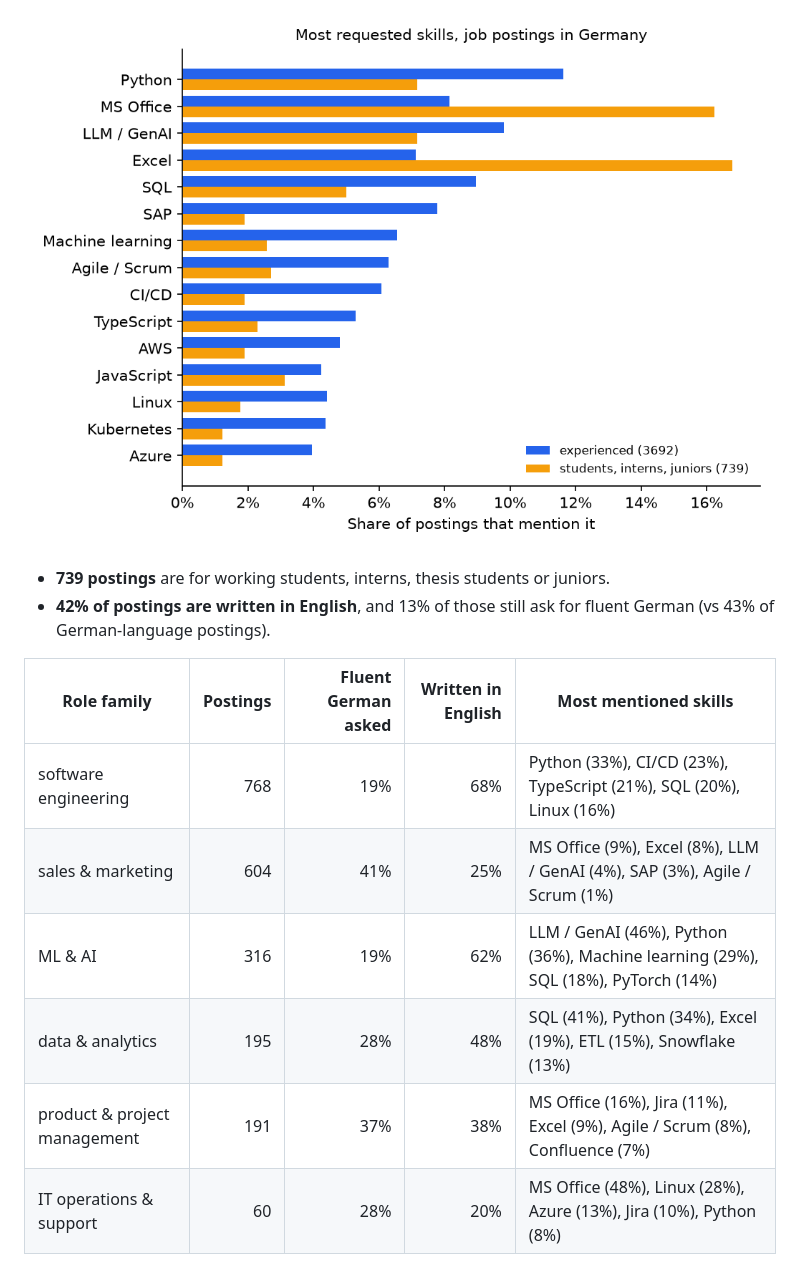
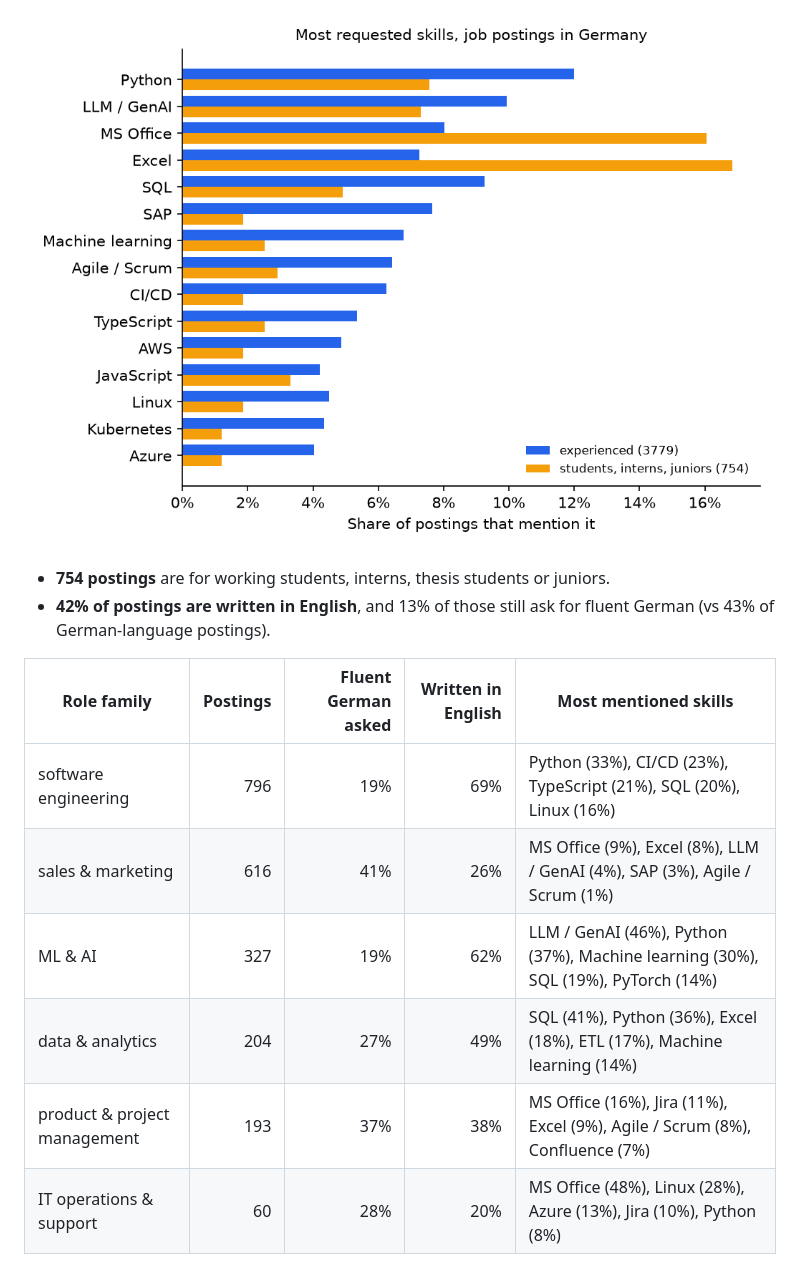
Before and after one commit to sidd-24/job-skill-tracker, a Markdown page: README.md, the part around one of its changes. Rendered like a GitHub page; pictures changed too: docs/top_skills.png.

Commit message:
Daily collection: 2026-11-22

```diff
--- a/README.md
+++ b/README.md
@@ -12,16 +12,16 @@ Which skills do employers in Germany ask for, and does that change over time? A
 
 ![Top skills](docs/top_skills.png)
 
-- **739 postings** are for working students, interns, thesis students or juniors.
+- **754 postings** are for working students, interns, thesis students or juniors.
 - **42% of postings are written in English**, and 13% of those still ask for fluent German (vs 43% of German-language postings).
 
 | Role family | Postings | Fluent German asked | Written in English | Most mentioned skills |
 |---|---:|---:|---:|---|
-| software engineering | 768 | 19% | 68% | Python (33%), CI/CD (23%), TypeScript (21%), SQL (20%), Linux (16%) |
-| sales & marketing | 604 | 41% | 25% | MS Office (9%), Excel (8%), LLM / GenAI (4%), SAP (3%), Agile / Scrum (1%) |
-| ML & AI | 316 | 19% | 62% | LLM / GenAI (46%), Python (36%), Machine learning (29%), SQL (18%), PyTorch (14%) |
-| data & analytics | 195 | 28% | 48% | SQL (41%), Python (34%), Excel (19%), ETL (15%), Snowflake (13%) |
-| product & project management | 191 | 37% | 38% | MS Office (16%), Jira (11%), Excel (9%), Agile / Scrum (8%), Confluence (7%) |
+| software engineering | 796 | 19% | 69% | Python (33%), CI/CD (23%), TypeScript (21%), SQL (20%), Linux (16%) |
+| sales & marketing | 616 | 41% | 26% | MS Office (9%), Excel (8%), LLM / GenAI (4%), SAP (3%), Agile / Scrum (1%) |
+| ML & AI | 327 | 19% | 62% | LLM / GenAI (46%), Python (37%), Machine learning (30%), SQL (19%), PyTorch (14%) |
+| data & analytics | 204 | 27% | 49% | SQL (41%), Python (36%), Excel (18%), ETL (17%), Machine learning (14%) |
+| product & project management | 193 | 37% | 38% | MS Office (16%), Jira (11%), Excel (9%), Agile / Scrum (8%), Confluence (7%) |
 | IT operations & support | 60 | 28% | 20% | MS Office (48%), Linux (28%), Azure (13%), Jira (10%), Python (8%) |
 
 Role families with fewer than 25 postings are left out of the table.
```
Also changed, not shown: other parts of README.md (+1 -1 lines), 2 other files.
